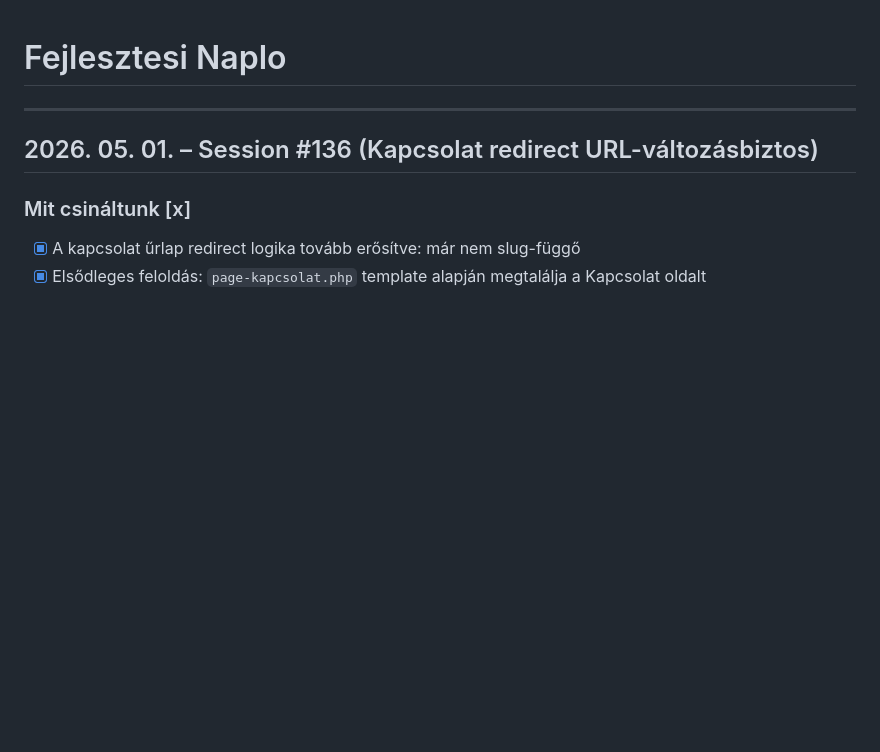
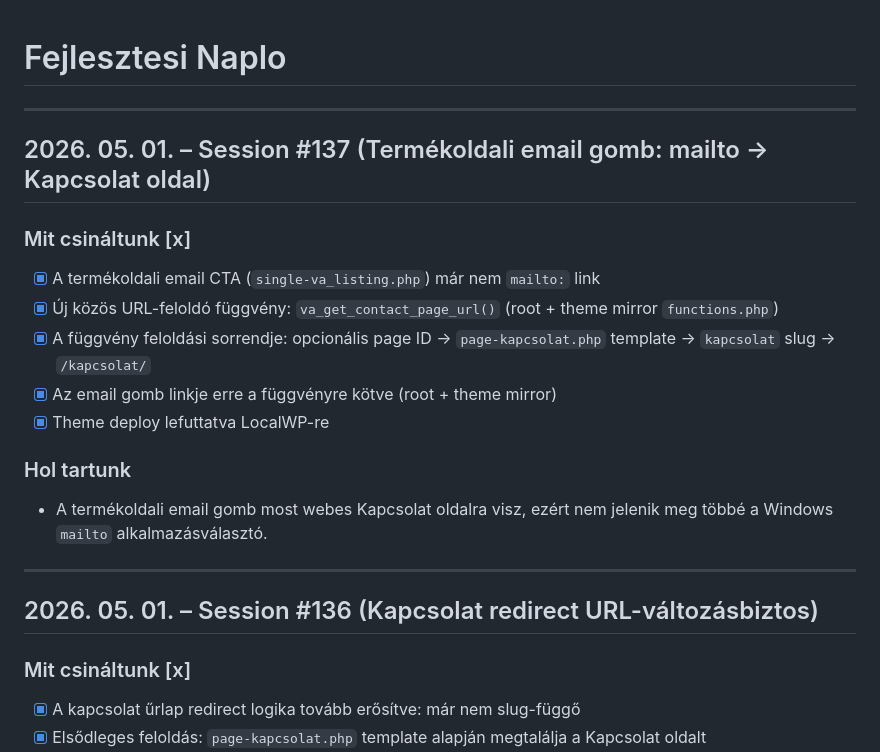
Before and after one commit to koltainorbert/Vadaszat, a Markdown page: NAPLO.md, the part around the change. Rendered like a GitHub page; blank space fills up the shorter version.

Commit message:
Auto_2026.05.01_14.17

```diff
--- a/NAPLO.md
+++ b/NAPLO.md
@@ -1,4 +1,17 @@
 # Fejlesztesi Naplo
+
+---
+## 2026. 05. 01. – Session #137 (Termékoldali email gomb: mailto -> Kapcsolat oldal)
+
+### Mit csináltunk [x]
+- [x] A termékoldali email CTA (`single-va_listing.php`) már nem `mailto:` link
+- [x] Új közös URL-feloldó függvény: `va_get_contact_page_url()` (root + theme mirror `functions.php`)
+- [x] A függvény feloldási sorrendje: opcionális page ID -> `page-kapcsolat.php` template -> `kapcsolat` slug -> `/kapcsolat/`
+- [x] Az email gomb linkje erre a függvényre kötve (root + theme mirror)
+- [x] Theme deploy lefuttatva LocalWP-re
+
+### Hol tartunk
+- A termékoldali email gomb most webes Kapcsolat oldalra visz, ezért nem jelenik meg többé a Windows `mailto` alkalmazásválasztó.
 
 ---
 ## 2026. 05. 01. – Session #136 (Kapcsolat redirect URL-változásbiztos)
```
